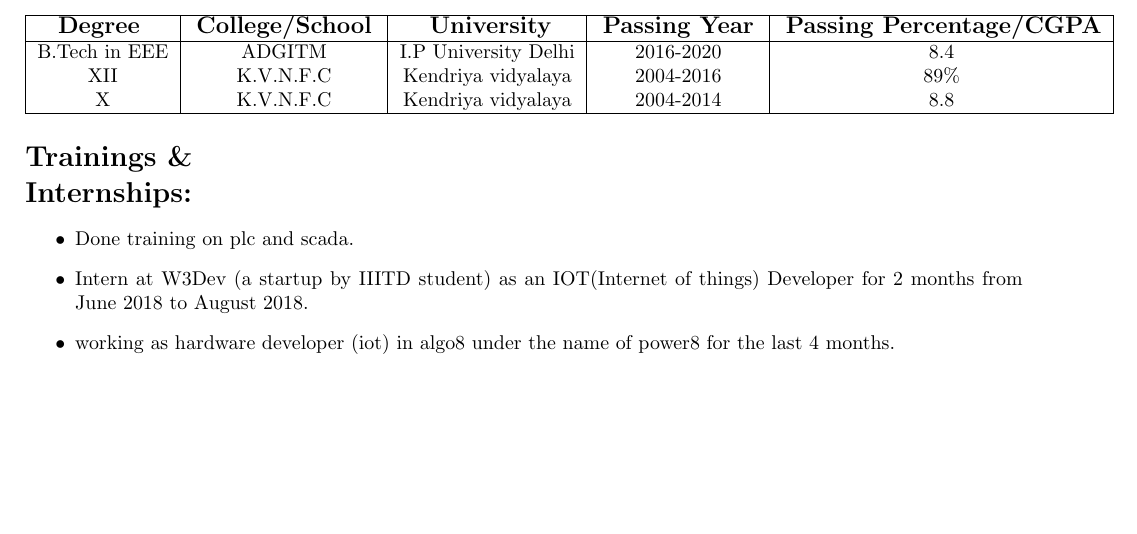
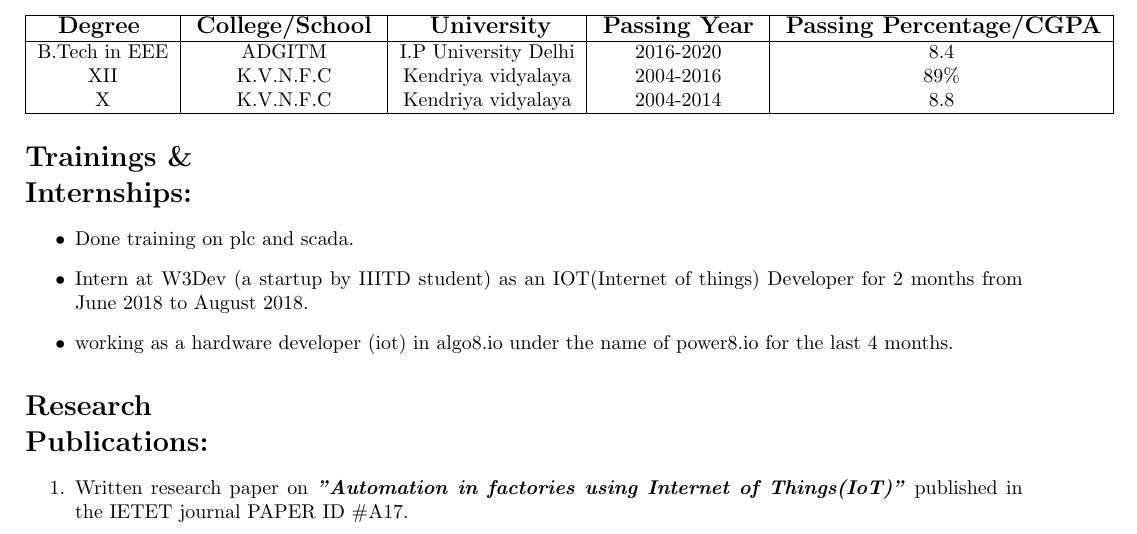
Before and after one commit to bhaskarsdose/Bhaskar-CV, a LaTeX CV (Bhaskar_resume.tex): part of the page, cut so that both start at the same text, the shorter picture padded with empty space. Compiled offline with pdfLaTeX.

Commit message:
In this commit the research publications has been updated

```diff
--- a/Bhaskar_resume.tex
+++ b/Bhaskar_resume.tex
@@ -35,8 +35,11 @@
 \begin{itemize}
 	\item Done training on plc and scada.
 	\item Intern at W3Dev (a startup by IIITD student) as an IOT(Internet of things) Developer for 2 months from June 2018 to August 2018.
-	\item working as hardware developer (iot) in algo8 under the name of power8 for the last 4 months.
+	\item working as a hardware developer (iot) in algo8.io under the name of power8.io for the last 4 months.
 \end{itemize}
-
+\section*{Research \\Publications:}
+\begin{enumerate}
+	\item Written research paper on \textbf{\textit{"Automation in factories using Internet of Things(IoT)"}} published in the IETET journal   PAPER ID \#A17.
+\end{enumerate}
 
 \end{document}
```
Also changed, not shown: Bhaskar_resume.pdf, 2 other files.
